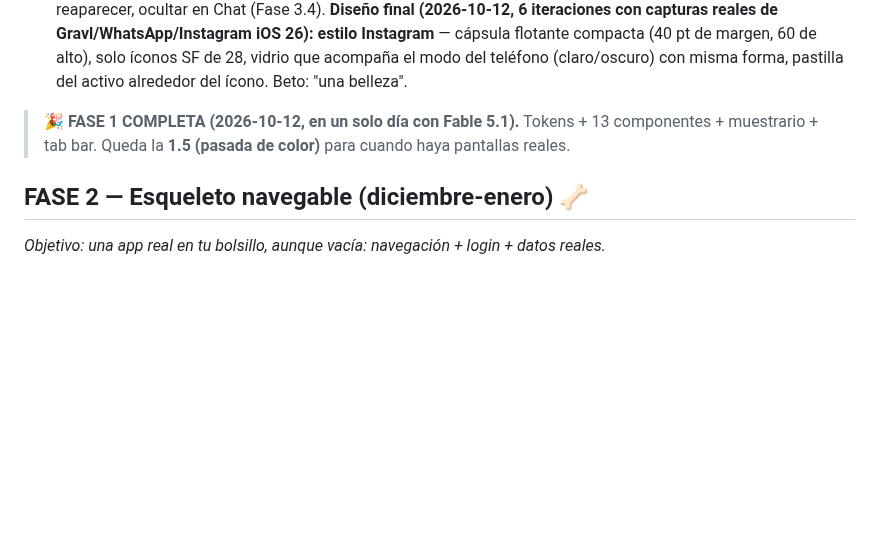
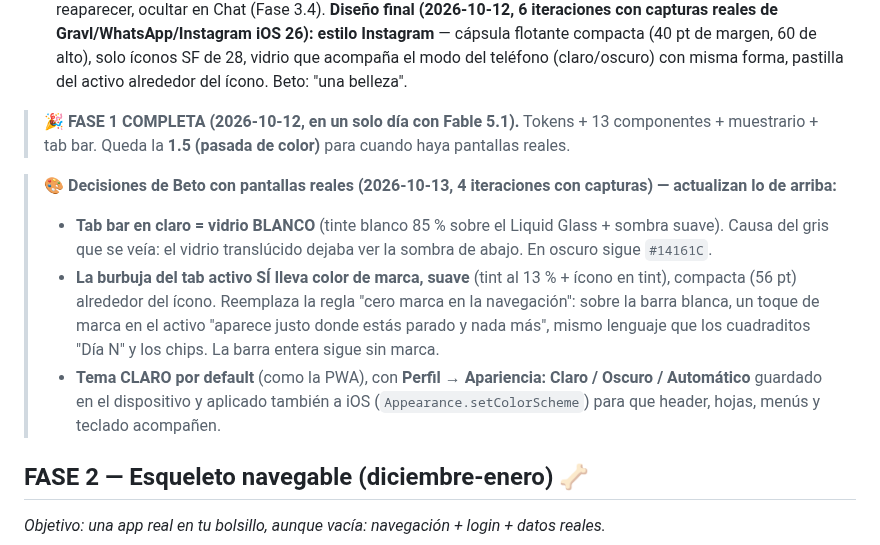
Before and after one commit to betogn94/CoachAi, a Markdown page: docs/plan-port-react-native.md, the part around the change. GitHub-like rendering; blank space fills up the shorter version.

Commit message:
docs(port-rn): decisiones visuales 2026-10-13 — tab bar blanca, burbuja de marca, tema claro default
Co-Authored-By: Claude Fable 5.1 <noreply@anthropic.com>

```diff
--- a/docs/plan-port-react-native.md
+++ b/docs/plan-port-react-native.md
@@ -76,6 +76,11 @@ Tenemos tres ventajas que casi nadie tiene al encarar un port así:
 
 > 🎉 **FASE 1 COMPLETA (2026-10-12, en un solo día con Fable 5.1).** Tokens + 13 componentes + muestrario + tab bar. Queda la **1.5 (pasada de color)** para cuando haya pantallas reales.
 
+> 🎨 **Decisiones de Beto con pantallas reales (2026-10-13, 4 iteraciones con capturas) — actualizan lo de arriba:**
+> - **Tab bar en claro = vidrio BLANCO** (tinte blanco 85 % sobre el Liquid Glass + sombra suave). Causa del gris que se veía: el vidrio translúcido dejaba ver la sombra de abajo. En oscuro sigue `#14161C`.
+> - **La burbuja del tab activo SÍ lleva color de marca, suave** (tint al 13 % + ícono en tint), compacta (56 pt) alrededor del ícono. Reemplaza la regla "cero marca en la navegación": sobre la barra blanca, un toque de marca en el activo "aparece justo donde estás parado y nada más", mismo lenguaje que los cuadraditos "Día N" y los chips. La barra entera sigue sin marca.
+> - **Tema CLARO por default** (como la PWA), con **Perfil → Apariencia: Claro / Oscuro / Automático** guardado en el dispositivo y aplicado también a iOS (`Appearance.setColorScheme`) para que header, hojas, menús y teclado acompañen.
+
 ## FASE 2 — Esqueleto navegable (diciembre-enero) 🦴
 
 *Objetivo: una app real en tu bolsillo, aunque vacía: navegación + login + datos reales.*
```
